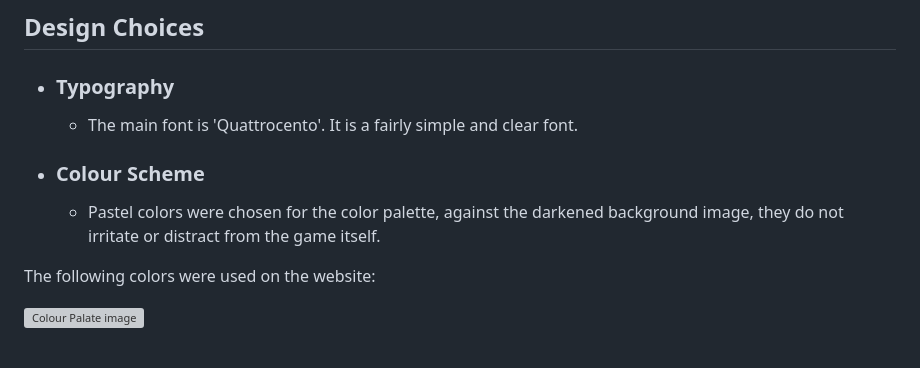
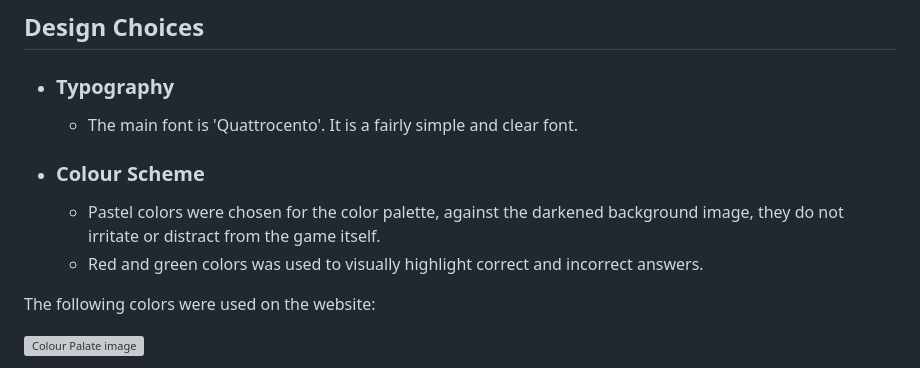
Before and after one commit to KseniaSOS/Guess-the-Company, a Markdown page: README.md, the part around the change printed below. GitHub-like rendering; grey boxes are pictures that could not be loaded.

Commit message:
docs: add README.md file

```diff
--- a/README.md
+++ b/README.md
@@ -48,6 +48,7 @@ Guess the Company is designed to be simple to use. The site consists of 3 main p
     * The main font is 'Quattrocento'. It is a fairly simple and clear font.
 * ### Colour Scheme
     *  Pastel colors were chosen for the color palette, against the darkened background image, they do not irritate or distract from the game itself.
+    *  Red and green colors was used to visually highlight correct and incorrect answers.
 
 The following colors were used on the website:
 
```
Also changed, not shown: other parts of README.md (+6 -4 lines).
